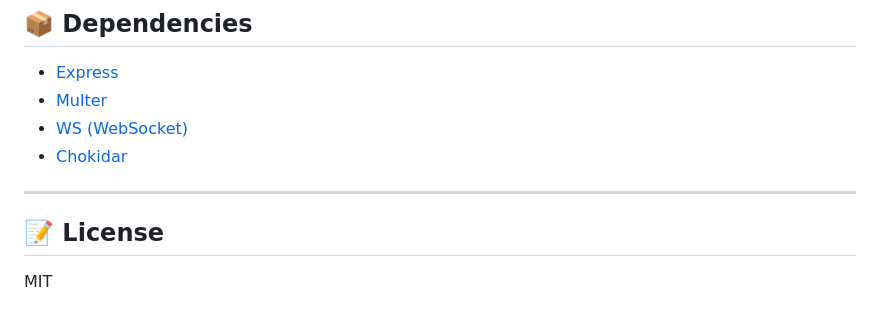
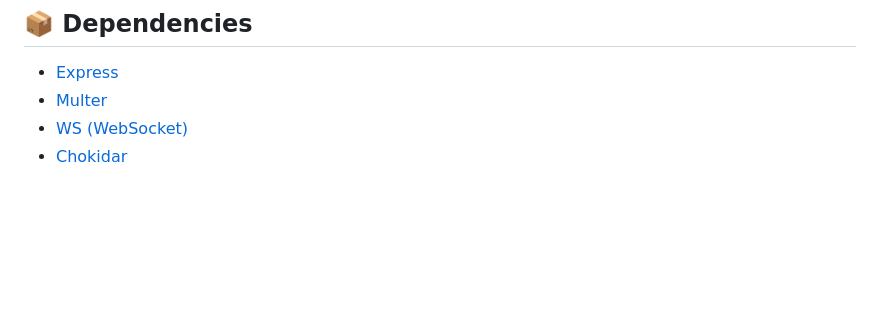
Before and after one commit to jloucaosilva/filemanager, a Markdown page: README.md, the part around the change. Drawn GitHub-style; blank space fills up the shorter version.

Commit message:
Update README.md
Removed the license information from the README.md

```diff
--- a/README.md
+++ b/README.md
@@ -130,9 +130,3 @@ New-NetFirewallRule -DisplayName "UploadApp 6543" -Direction Inbound -Protocol T
 * [Multer](https://github.com/expressjs/multer)
 * [WS (WebSocket)](https://github.com/websockets/ws)
 * [Chokidar](https://github.com/paulmillr/chokidar)
-
----
-
-## 📝 License
-
-MIT
```
